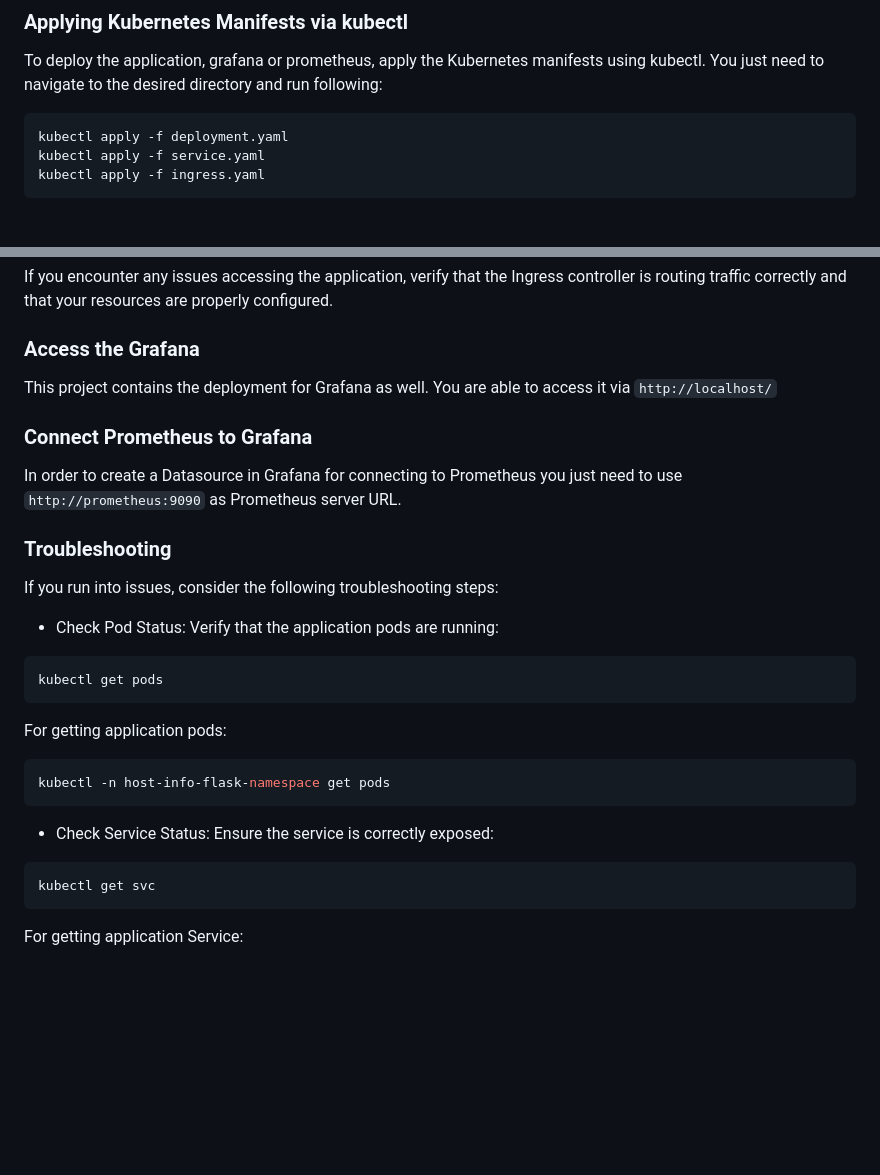
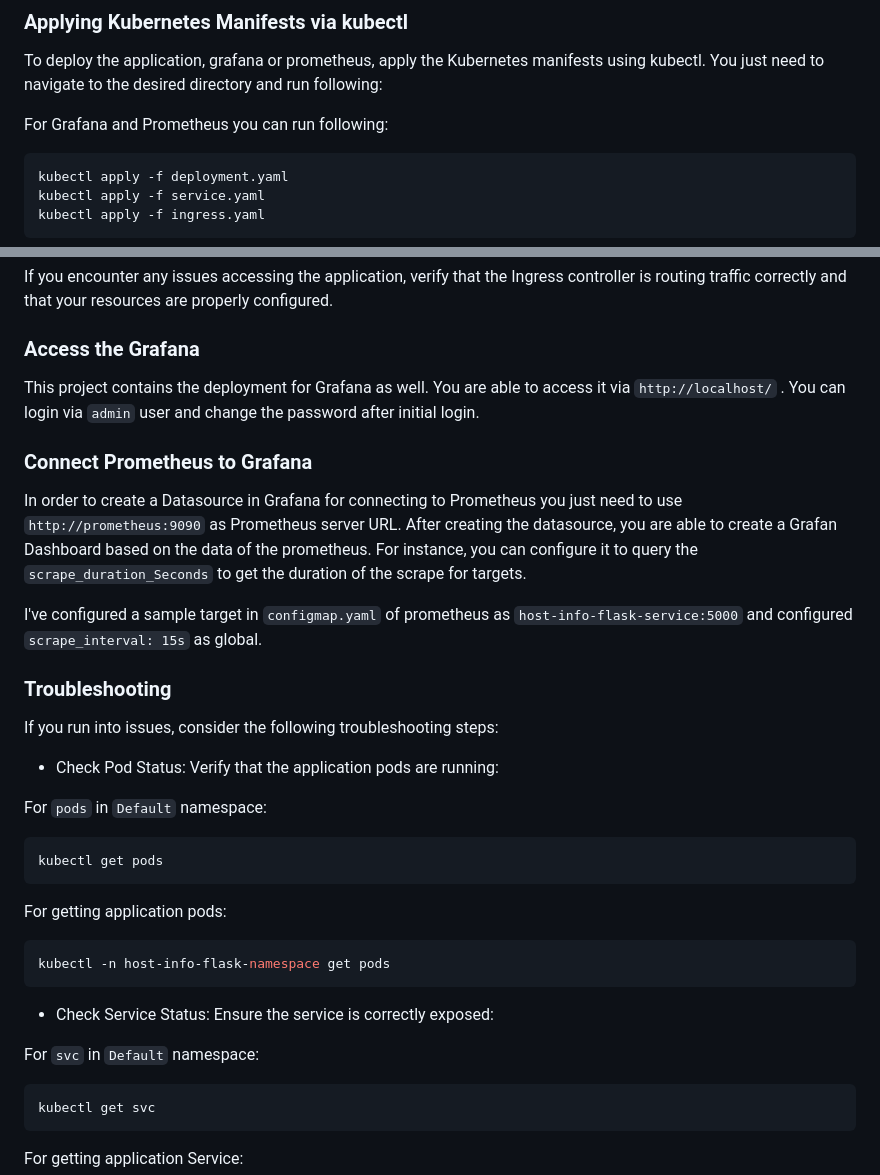
Before and after one commit to salehparsa/HostInfoFlask, a Markdown page: README.md, 2 parts joined by grey strips. GitHub-like rendering; blank space fills up the shorter version.

````diff
--- a/README.md
+++ b/README.md
@@ -113,6 +113,8 @@ clean-all   #Delete All
 
 To deploy the application, grafana or prometheus, apply the Kubernetes manifests using kubectl. You just need to navigate to the desired directory and run following:
 
+For Grafana and Prometheus you can run following:
+
 ```sh
 kubectl apply -f deployment.yaml
 kubectl apply -f service.yaml
@@ -137,17 +139,21 @@ If you encounter any issues accessing the application, verify that the Ingress c
 
 ### Access the Grafana
 
-This project contains the deployment for Grafana as well. You are able to access it via `http://localhost/`
+This project contains the deployment for Grafana as well. You are able to access it via `http://localhost/` . You can login via `admin` user and change the password after initial login.
 
 ### Connect Prometheus to Grafana
 
-In order to create a Datasource in Grafana for connecting to Prometheus you just need to use `http://prometheus:9090` as Prometheus server URL.
+In order to create a Datasource in Grafana for connecting to Prometheus you just need to use `http://prometheus:9090` as Prometheus server URL. After creating the datasource, you are able to create a Grafan Dashboard based on the data of the prometheus. For instance, you can configure it to query the `scrape_duration_Seconds` to get the duration of the scrape for targets.
+
+I've configured a sample target in `configmap.yaml` of prometheus as `host-info-flask-service:5000` and configured `scrape_interval: 15s` as global.
 
 ### Troubleshooting
 
 If you run into issues, consider the following troubleshooting steps:
 
 * Check Pod Status: Verify that the application pods are running:
+
+For `pods` in `Default` namespace:
 ```sh
 kubectl get pods
 ```
@@ -159,6 +165,9 @@ kubectl -n host-info-flask-namespace get pods
 ```
 
 * Check Service Status: Ensure the service is correctly exposed:
+
+For `svc` in `Default` namespace:
+
 ```sh
 kubectl get svc
 ```
````
